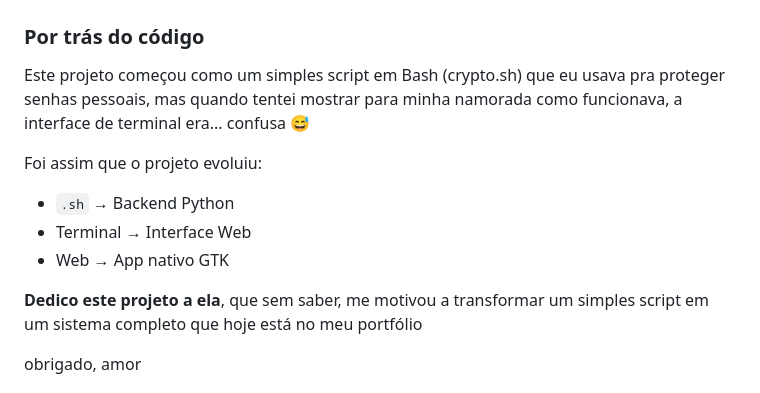
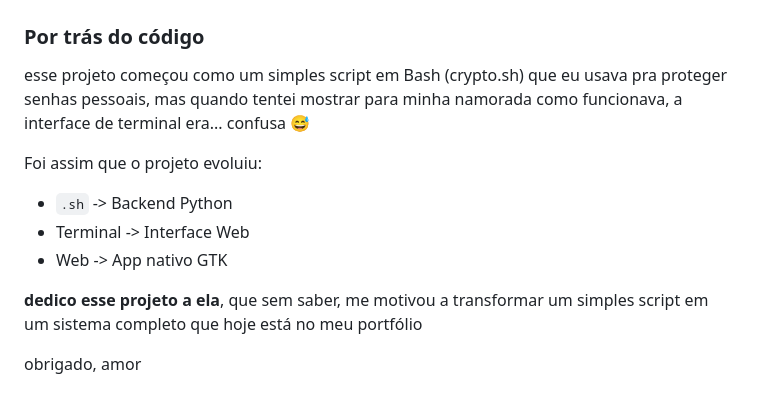
Before and after one commit to pabloAfk/cybersecurity-portfolio, a Markdown page: crypto-system/README.md, the part around the change. Rendered like a GitHub page.

```diff
--- a/crypto-system/README.md
+++ b/crypto-system/README.md
@@ -270,16 +270,16 @@ Este sistema é educacional e propositalmente frágil para demonstração de con
 
 ### Por trás do código
 
-Este projeto começou como um simples script em Bash (crypto.sh) que eu usava pra
+esse projeto começou como um simples script em Bash (crypto.sh) que eu usava pra
 proteger senhas pessoais, mas quando tentei mostrar para minha namorada como funcionava,
 a interface de terminal era... confusa 😅
 
 Foi assim que o projeto evoluiu:
-- `.sh` → Backend Python
-- Terminal → Interface Web
-- Web → App nativo GTK
+- `.sh` -> Backend Python
+- Terminal -> Interface Web
+- Web -> App nativo GTK
 
-**Dedico este projeto a ela**, que sem saber, me motivou a transformar um simples script
+**dedico esse projeto a ela**, que sem saber, me motivou a transformar um simples script
 em um sistema completo que hoje está no meu portfólio
 
 obrigado, amor
```
